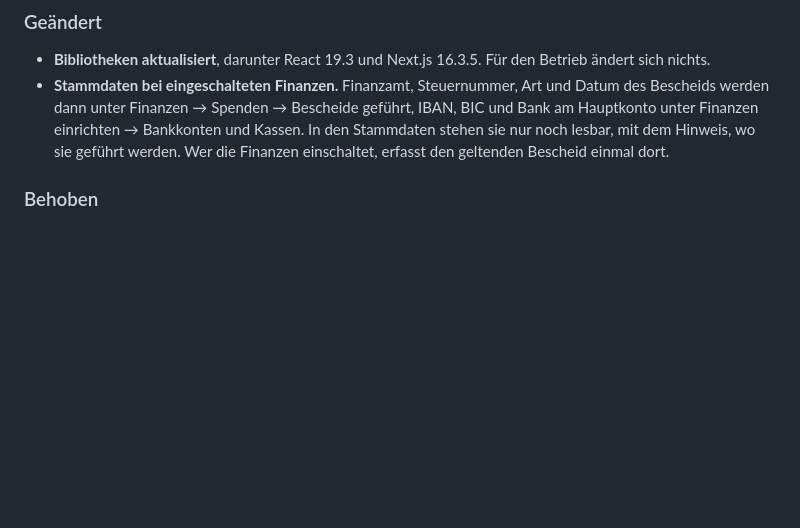
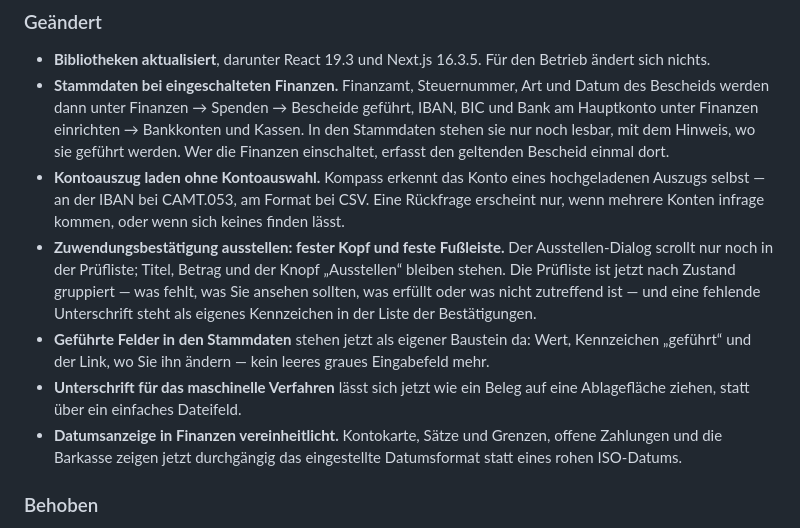
Before and after one commit to DigiJoe79/Aluna-Kompass, a Markdown page: CHANGELOG.md, the part around the change. Drawn GitHub-style; blank space fills up the shorter version.

Commit message:
docs(finance): CHANGELOG und Befundliste zum Design-Nachtrag N3
Design-Nachtrag N3 (Phase 3 vor dem Vorstandstest) abgeschlossen. CHANGELOG
„Unveröffentlicht → Geändert": Kontoauszug laden ohne Kontoauswahl,
Ausstellen-Dialog mit fester Fußleiste und gruppierter Prüfliste, geführte
Felder in den Stammdaten als eigener Baustein, Faksimile über die
Ablagefläche, deutsches Datumsformat überall in Finanzen. Die Befundliste
(docs/intern/release-0.2.0.md, eigenes Git) trägt den Nachtschicht-Block
„N3 erledigt" mit allen Hashes, die Funde aus Lauf 4 und den vollständigen
pnpm-verify-Befund separat.

pnpm verify grün (VERIFY_EXIT=0): erster Anlauf scheiterte nur am bekannten
Wackler e2e/dms.spec.ts:1109 (Baustein an der Schreibmarke), 3/3 einzeln
grün; zweiter voller Anlauf ohne roten Test.

Co-Authored-By: Claude Fable 5.1 <noreply@anthropic.com>
Claude-Session: https://claude.ai/code/session_01K9cyceLe8WoL7PCGZ8VVNP

```diff
--- a/CHANGELOG.md
+++ b/CHANGELOG.md
@@ -158,6 +158,24 @@ die Nummern folgen [Semantic Versioning](https://semver.org/lang/de/). Vor
   Bankkonten und Kassen. In den Stammdaten stehen sie nur noch lesbar, mit dem
   Hinweis, wo sie geführt werden. Wer die Finanzen einschaltet, erfasst den
   geltenden Bescheid einmal dort.
+- **Kontoauszug laden ohne Kontoauswahl.** Kompass erkennt das Konto eines
+  hochgeladenen Auszugs selbst — an der IBAN bei CAMT.053, am Format bei CSV.
+  Eine Rückfrage erscheint nur, wenn mehrere Konten infrage kommen, oder wenn
+  sich keines finden lässt.
+- **Zuwendungsbestätigung ausstellen: fester Kopf und feste Fußleiste.** Der
+  Ausstellen-Dialog scrollt nur noch in der Prüfliste; Titel, Betrag und der
+  Knopf „Ausstellen“ bleiben stehen. Die Prüfliste ist jetzt nach Zustand
+  gruppiert — was fehlt, was Sie ansehen sollten, was erfüllt oder was nicht
+  zutreffend ist — und eine fehlende Unterschrift steht als eigenes
+  Kennzeichen in der Liste der Bestätigungen.
+- **Geführte Felder in den Stammdaten** stehen jetzt als eigener Baustein da:
+  Wert, Kennzeichen „geführt“ und der Link, wo Sie ihn ändern — kein leeres
+  graues Eingabefeld mehr.
+- **Unterschrift für das maschinelle Verfahren** lässt sich jetzt wie ein
+  Beleg auf eine Ablagefläche ziehen, statt über ein einfaches Dateifeld.
+- **Datumsanzeige in Finanzen vereinheitlicht.** Kontokarte, Sätze und
+  Grenzen, offene Zahlungen und die Barkasse zeigen jetzt durchgängig das
+  eingestellte Datumsformat statt eines rohen ISO-Datums.
 
 ### Behoben
 
```
